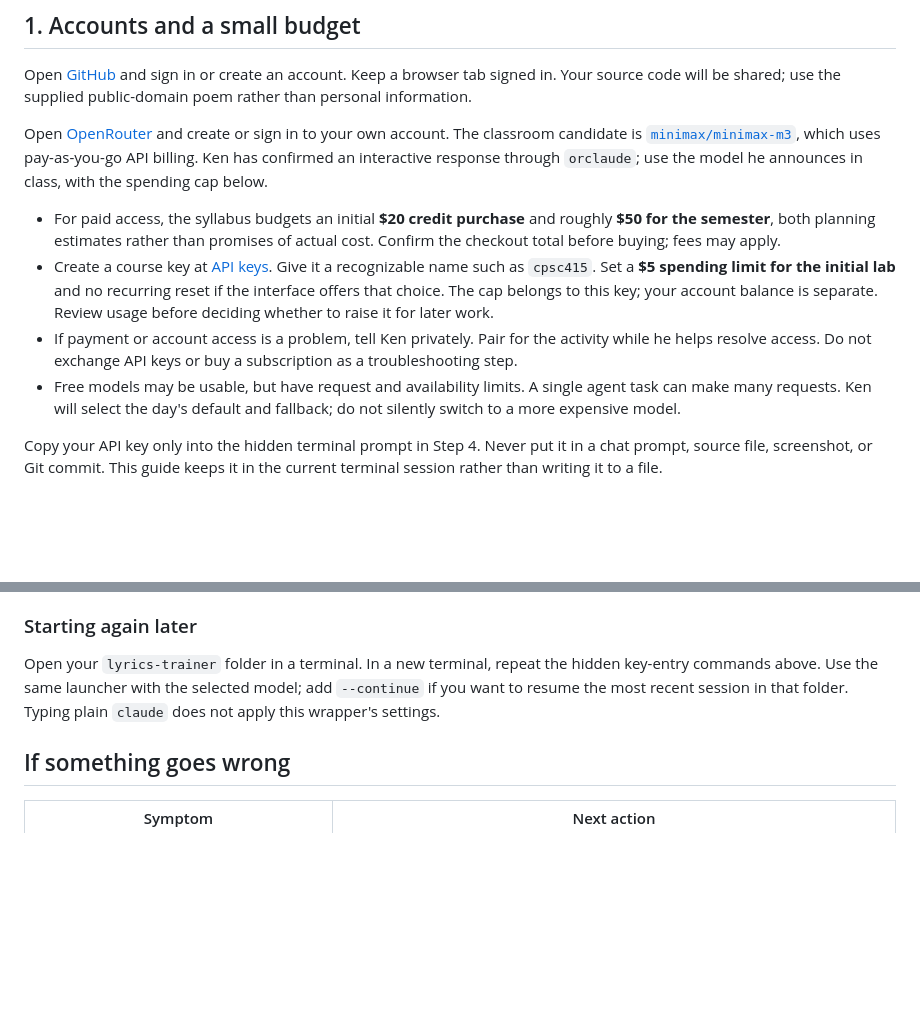
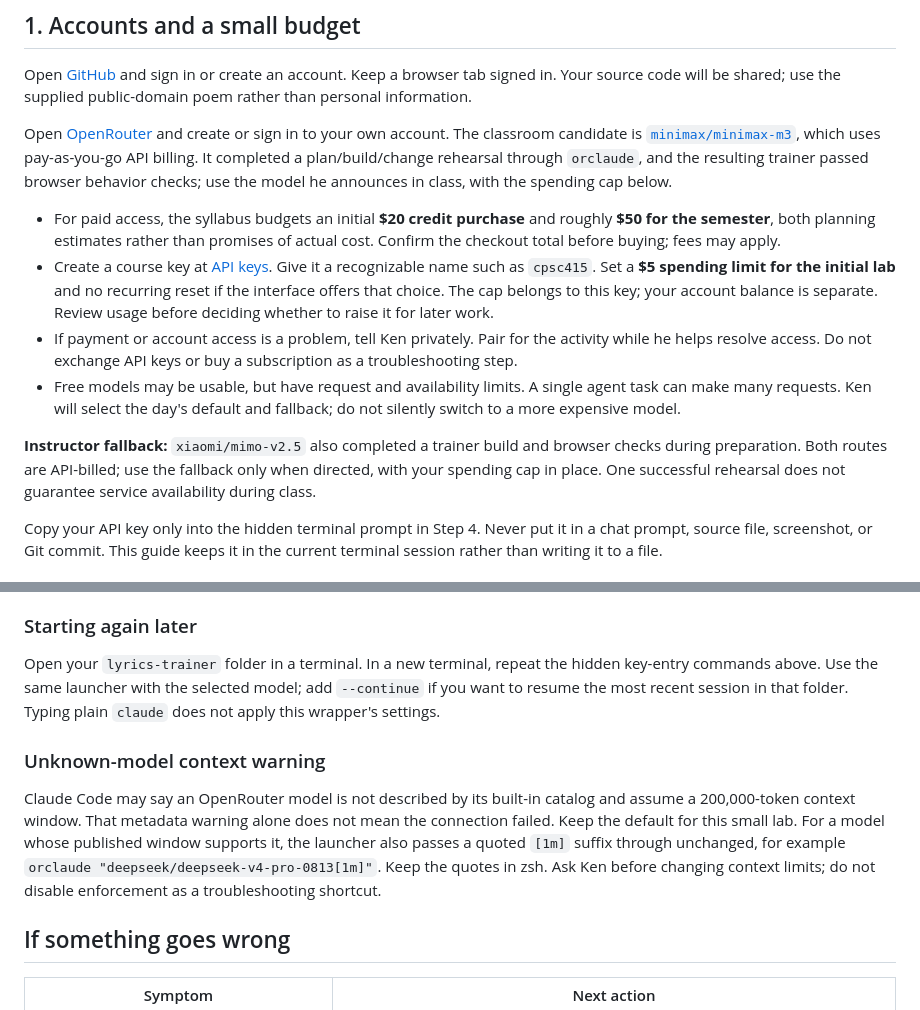
Before and after one commit to kousen/ai-integration-course, a Markdown page: weeks/01/setup.md, 2 parts joined by grey strips. Rendered like a GitHub page; blank space fills up the shorter version.

```diff
--- a/weeks/01/setup.md
+++ b/weeks/01/setup.md
@@ -8,12 +8,14 @@ We will do this together in class. Stop at a checkpoint if something fails and s
 
 Open [GitHub](https://github.com/) and sign in or create an account. Keep a browser tab signed in. Your source code will be shared; use the supplied public-domain poem rather than personal information.
 
-Open [OpenRouter](https://openrouter.ai/) and create or sign in to your own account. The classroom candidate is [`minimax/minimax-m3`](https://openrouter.ai/minimax/minimax-m3), which uses pay-as-you-go API billing. Ken has confirmed an interactive response through `orclaude`; use the model he announces in class, with the spending cap below.
+Open [OpenRouter](https://openrouter.ai/) and create or sign in to your own account. The classroom candidate is [`minimax/minimax-m3`](https://openrouter.ai/minimax/minimax-m3), which uses pay-as-you-go API billing. It completed a plan/build/change rehearsal through `orclaude`, and the resulting trainer passed browser behavior checks; use the model he announces in class, with the spending cap below.
 
 - For paid access, the syllabus budgets an initial **$20 credit purchase** and roughly **$50 for the semester**, both planning estimates rather than promises of actual cost. Confirm the checkout total before buying; fees may apply.
 - Create a course key at [API keys](https://openrouter.ai/settings/keys). Give it a recognizable name such as `cpsc415`. Set a **$5 spending limit for the initial lab** and no recurring reset if the interface offers that choice. The cap belongs to this key; your account balance is separate. Review usage before deciding whether to raise it for later work.
 - If payment or account access is a problem, tell Ken privately. Pair for the activity while he helps resolve access. Do not exchange API keys or buy a subscription as a troubleshooting step.
 - Free models may be usable, but have request and availability limits. A single agent task can make many requests. Ken will select the day's default and fallback; do not silently switch to a more expensive model.
+
+**Instructor fallback:** `xiaomi/mimo-v2.5` also completed a trainer build and browser checks during preparation. Both routes are API-billed; use the fallback only when directed, with your spending cap in place. One successful rehearsal does not guarantee service availability during class.
 
 Copy your API key only into the hidden terminal prompt in Step 4. Never put it in a chat prompt, source file, screenshot, or Git commit. This guide keeps it in the current terminal session rather than writing it to a file.
 
@@ -164,6 +166,10 @@ There are 14 lines. In your browser, open [OpenRouter Activity](https://openrout
 
 Open your `lyrics-trainer` folder in a terminal. In a new terminal, repeat the hidden key-entry commands above. Use the same launcher with the selected model; add `--continue` if you want to resume the most recent session in that folder. Typing plain `claude` does not apply this wrapper's settings.
 
+### Unknown-model context warning
+
+Claude Code may say an OpenRouter model is not described by its built-in catalog and assume a 200,000-token context window. That metadata warning alone does not mean the connection failed. Keep the default for this small lab. For a model whose published window supports it, the launcher also passes a quoted `[1m]` suffix through unchanged, for example `orclaude "deepseek/deepseek-v4-pro-0813[1m]"`. Keep the quotes in zsh. Ask Ken before changing context limits; do not disable enforcement as a troubleshooting shortcut.
+
 ## If something goes wrong
 
 | Symptom | Next action |
```
Also changed, not shown: weeks/01/README.md (+2 -2 lines).
